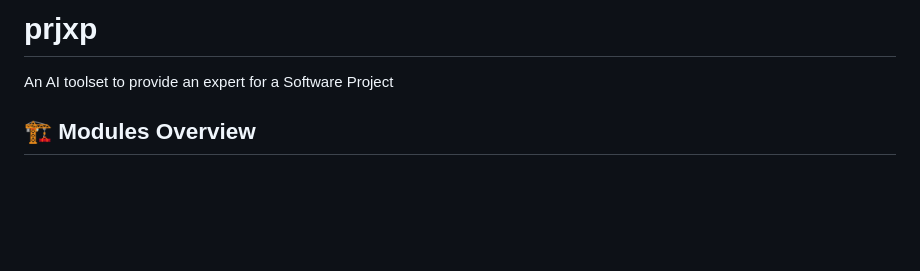
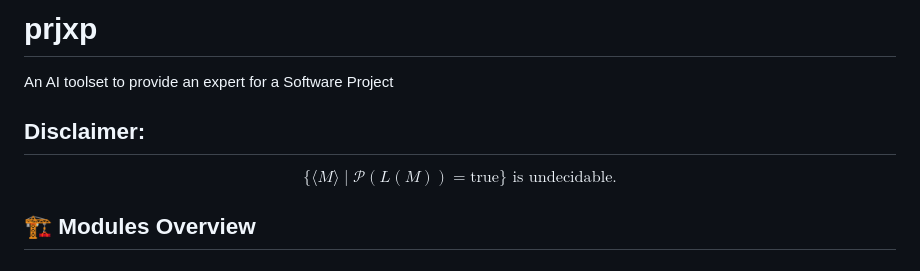
Before and after one commit to carstenSpraener/prjxp, a Markdown page: README.md, the part around the change. Drawn GitHub-style; blank space fills up the shorter version.

Commit message:
Add disclaimer section to README
Added a disclaimer about undecidability to the README.

```diff
--- a/README.md
+++ b/README.md
@@ -1,6 +1,9 @@
 # prjxp
 
 An AI toolset to provide an expert for a Software Project
+
+## Disclaimer:
+$$\{ \langle M \rangle \mid \mathcal{P}(L(M)) = \text{true} \} \text{ is undecidable.}$$
 
 ## 🏗 Modules Overview
 
```
